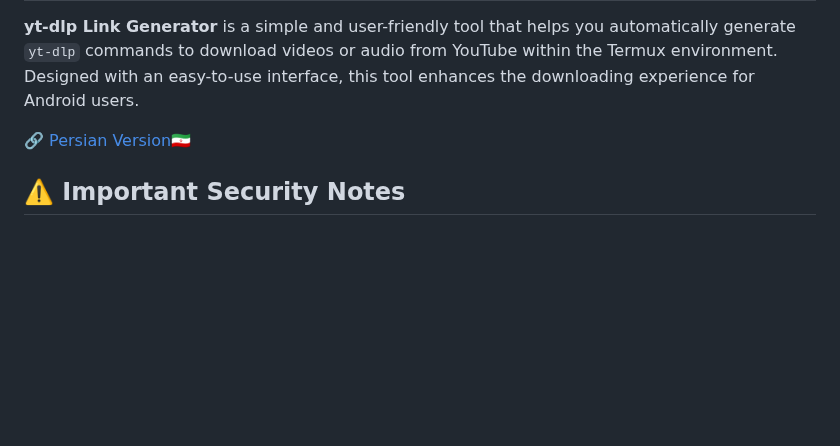
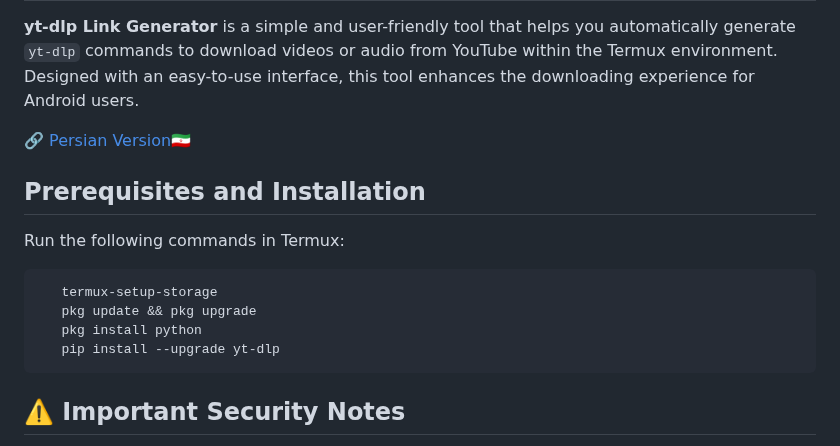
Before and after one commit to SQSh1/yt-dlp-link-maker, a Markdown page: README.md, the part around the change. Drawn GitHub-style; blank space fills up the shorter version.

````diff
--- a/README.md
+++ b/README.md
@@ -4,6 +4,14 @@
 
 🔗 [Persian Version🇮🇷](README.fa.md)
 
+## Prerequisites and Installation
+Run the following commands in Termux:
+```bash
+   termux-setup-storage
+   pkg update && pkg upgrade
+   pkg install python
+   pip install --upgrade yt-dlp
+```
 ## ⚠️ Important Security Notes
 - 🔑 Your cookies are like the key to your account — **never share them** with anyone!
 - ⏳ Cookies have an expiration date — if you get the error again, export a fresh cookies file.
````
